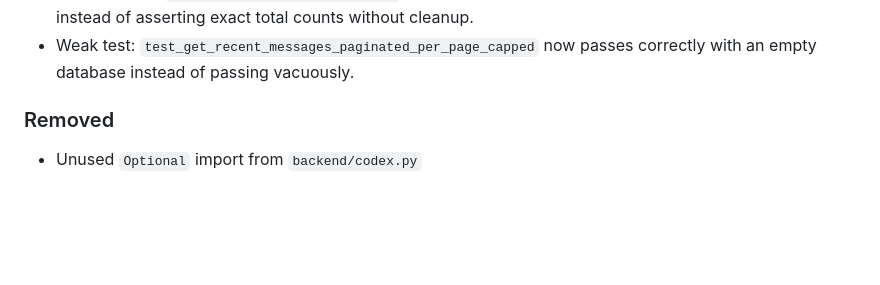
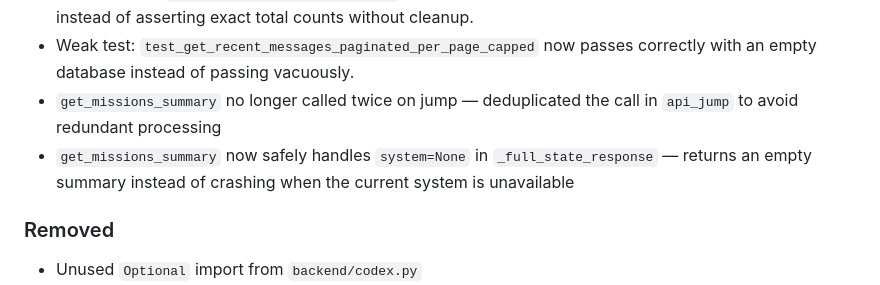
Before and after one commit to ValyrianTech/Starfarer, a Markdown page: CHANGELOG.md, the part around the change. Rendered like a GitHub page; blank space fills up the shorter version.

Commit message:
docs: sync documentation with latest changes

```diff
--- a/CHANGELOG.md
+++ b/CHANGELOG.md
@@ -227,6 +227,8 @@
 - `total_pages` in ghost and messages paginated responses now returns 0 instead of 1 when there are 0 entries (removed `max(1, ...)` wrapper), matching the behavior of the paginated log endpoint.
 - Test isolation: `get_recent_messages_paginated` tests now properly clean up messages from previous tests instead of asserting exact total counts without cleanup.
 - Weak test: `test_get_recent_messages_paginated_per_page_capped` now passes correctly with an empty database instead of passing vacuously.
+- `get_missions_summary` no longer called twice on jump — deduplicated the call in `api_jump` to avoid redundant processing
+- `get_missions_summary` now safely handles `system=None` in `_full_state_response` — returns an empty summary instead of crashing when the current system is unavailable
 
 ### Removed
 - Unused `Optional` import from `backend/codex.py`
```
